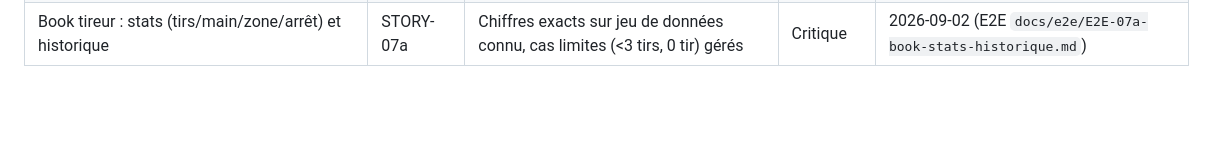
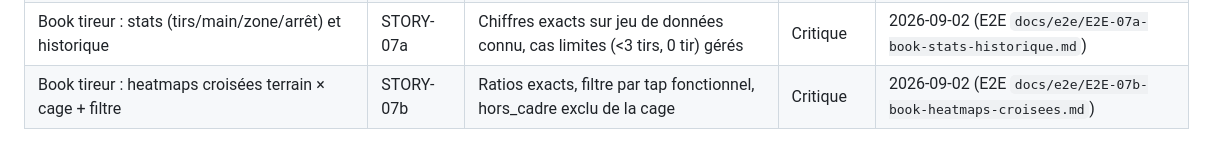
Before and after one commit to romainternel/book-impact-gardien, a Markdown page: docs/regression/checklist.md, the part around the change. Rendered like a GitHub page; blank space fills up the shorter version.

Commit message:
Rapports de contrôle STORY-07b (code review, QA, E2E, régression) — MVP complet
Co-Authored-By: Claude Sonnet 5 <noreply@anthropic.com>

```diff
--- a/docs/regression/checklist.md
+++ b/docs/regression/checklist.md
@@ -15,3 +15,4 @@ Checklist vivante, mise à jour à chaque story validée par le QA (et l'E2E Tes
 | Saisie impact : auto-save 2-3 taps, verrouillage cage, préremplissage type/main | STORY-06a | `hors_cadre`=2 taps, `but`/`arret`/`poteau`=3 taps, données correctes en base | Critique | 2026-09-02 (E2E `docs/e2e/E2E-06a-saisie-impact-coeur.md`) |
 | Saisie impact : anti double-tap, erreur explicite + retry, annulation | STORY-06b | Double-tap = 1 seul impact ; erreur conserve la sélection ; Annuler supprime réellement en base | Critique | 2026-09-02 (E2E `docs/e2e/E2E-06b-saisie-impact-robustesse.md`, annulation re-vérifiée en local contre le vrai backend) |
 | Book tireur : stats (tirs/main/zone/arrêt) et historique | STORY-07a | Chiffres exacts sur jeu de données connu, cas limites (<3 tirs, 0 tir) gérés | Critique | 2026-09-02 (E2E `docs/e2e/E2E-07a-book-stats-historique.md`) |
+| Book tireur : heatmaps croisées terrain × cage + filtre | STORY-07b | Ratios exacts, filtre par tap fonctionnel, hors_cadre exclu de la cage | Critique | 2026-09-02 (E2E `docs/e2e/E2E-07b-book-heatmaps-croisees.md`) |
```
Also changed, not shown: docs/regression/v0.9.0.md (added, +19 -0 lines), 1 other file.
